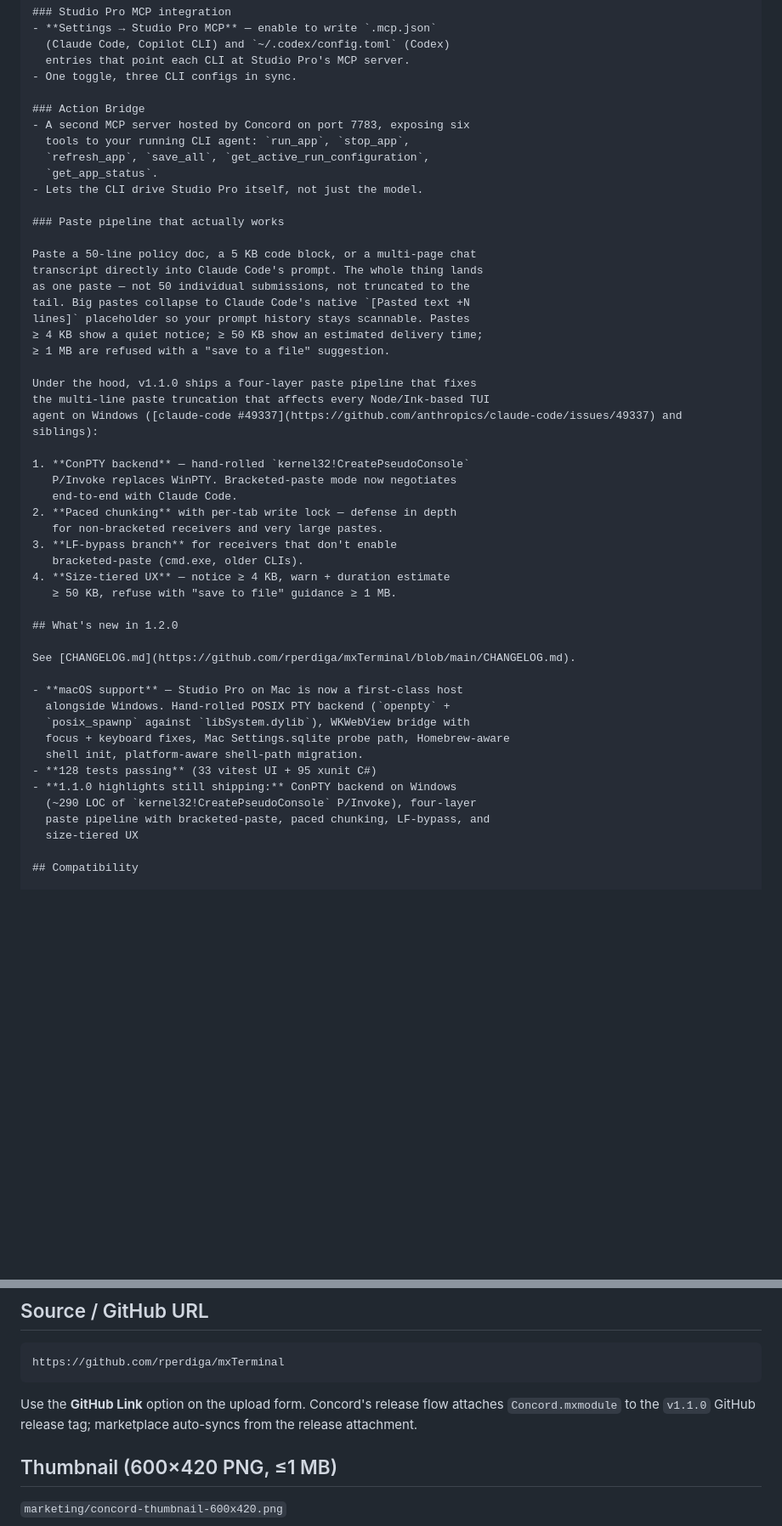
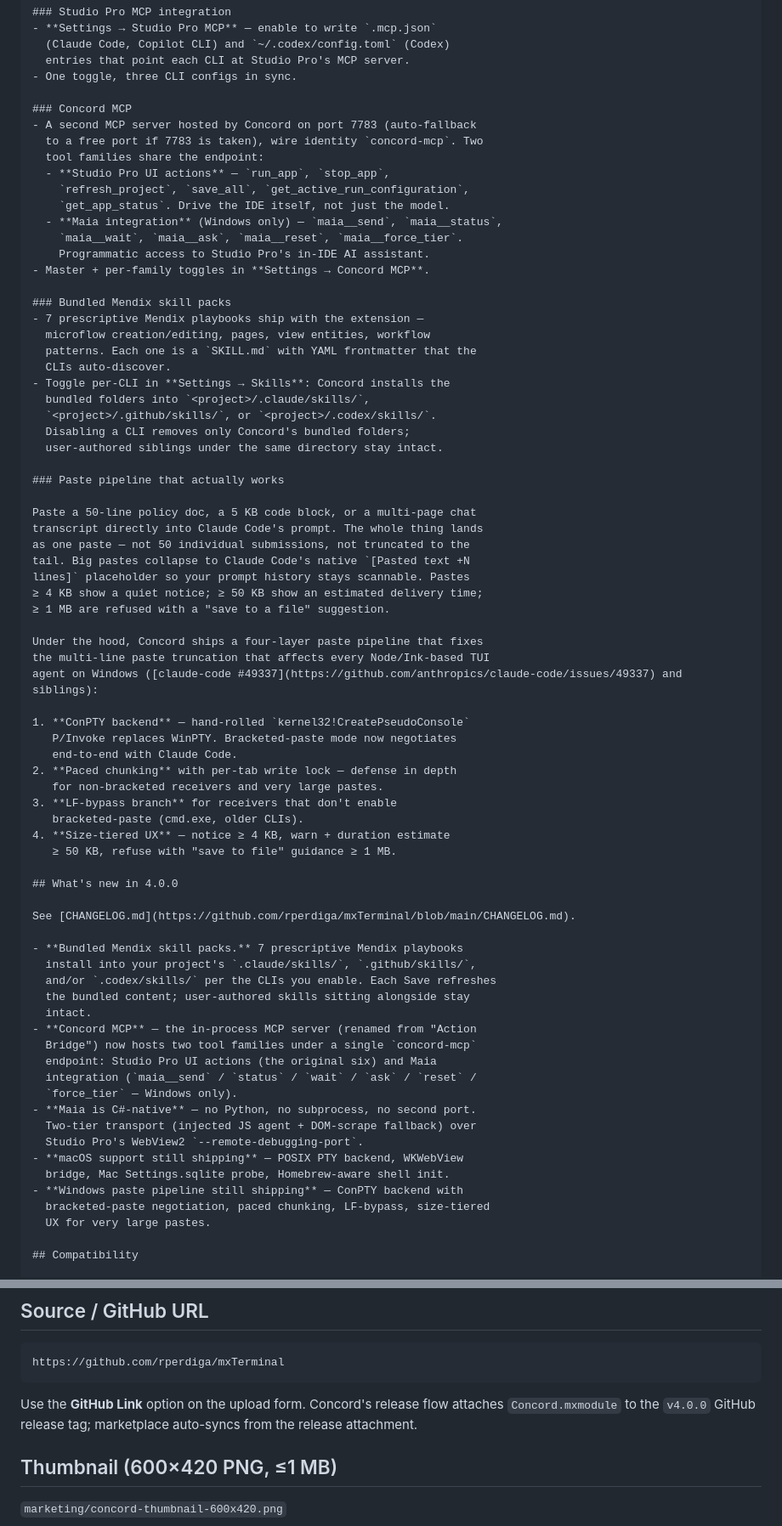
Before and after one commit to rperdiga/mxTerminal, a Markdown page: marketing/listing.md, 2 parts joined by grey strips. Shown at 85% size. Rendered like a GitHub page; blank space fills up the shorter version.

````diff
--- a/marketing/listing.md
+++ b/marketing/listing.md
@@ -96,12 +99,28 @@ Concord makes the agent-augmented Mendix workflow first-class.
   entries that point each CLI at Studio Pro's MCP server.
 - One toggle, three CLI configs in sync.
 
-### Action Bridge
-- A second MCP server hosted by Concord on port 7783, exposing six
-  tools to your running CLI agent: `run_app`, `stop_app`,
-  `refresh_app`, `save_all`, `get_active_run_configuration`,
-  `get_app_status`.
-- Lets the CLI drive Studio Pro itself, not just the model.
+### Concord MCP
+- A second MCP server hosted by Concord on port 7783 (auto-fallback
+  to a free port if 7783 is taken), wire identity `concord-mcp`. Two
+  tool families share the endpoint:
+  - **Studio Pro UI actions** — `run_app`, `stop_app`,
+    `refresh_project`, `save_all`, `get_active_run_configuration`,
+    `get_app_status`. Drive the IDE itself, not just the model.
+  - **Maia integration** (Windows only) — `maia__send`, `maia__status`,
+    `maia__wait`, `maia__ask`, `maia__reset`, `maia__force_tier`.
+    Programmatic access to Studio Pro's in-IDE AI assistant.
+- Master + per-family toggles in **Settings → Concord MCP**.
+
+### Bundled Mendix skill packs
+- 7 prescriptive Mendix playbooks ship with the extension —
+  microflow creation/editing, pages, view entities, workflow
+  patterns. Each one is a `SKILL.md` with YAML frontmatter that the
+  CLIs auto-discover.
+- Toggle per-CLI in **Settings → Skills**: Concord installs the
+  bundled folders into `<project>/.claude/skills/`,
+  `<project>/.github/skills/`, or `<project>/.codex/skills/`.
+  Disabling a CLI removes only Concord's bundled folders;
+  user-authored siblings under the same directory stay intact.
 
 ### Paste pipeline that actually works
 
@@ -113,7 +132,7 @@ lines]` placeholder so your prompt history stays scannable. Pastes
 ≥ 4 KB show a quiet notice; ≥ 50 KB show an estimated delivery time;
 ≥ 1 MB are refused with a "save to a file" suggestion.
 
-Under the hood, v1.1.0 ships a four-layer paste pipeline that fixes
+Under the hood, Concord ships a four-layer paste pipeline that fixes
 the multi-line paste truncation that affects every Node/Ink-based TUI
 agent on Windows ([claude-code #49337](https://github.com/anthropics/claude-code/issues/49337) and siblings):
 
@@ -127,20 +146,28 @@ agent on Windows ([claude-code #49337](https://github.com/anthropics/claude-code
 4. **Size-tiered UX** — notice ≥ 4 KB, warn + duration estimate
    ≥ 50 KB, refuse with "save to file" guidance ≥ 1 MB.
 
-## What's new in 1.2.0
+## What's new in 4.0.0
 
 See [CHANGELOG.md](https://github.com/rperdiga/mxTerminal/blob/main/CHANGELOG.md).
 
-- **macOS support** — Studio Pro on Mac is now a first-class host
-  alongside Windows. Hand-rolled POSIX PTY backend (`openpty` +
-  `posix_spawnp` against `libSystem.dylib`), WKWebView bridge with
-  focus + keyboard fixes, Mac Settings.sqlite probe path, Homebrew-aware
-  shell init, platform-aware shell-path migration.
-- **128 tests passing** (33 vitest UI + 95 xunit C#)
-- **1.1.0 highlights still shipping:** ConPTY backend on Windows
-  (~290 LOC of `kernel32!CreatePseudoConsole` P/Invoke), four-layer
-  paste pipeline with bracketed-paste, paced chunking, LF-bypass, and
-  size-tiered UX
+- **Bundled Mendix skill packs.** 7 prescriptive Mendix playbooks
+  install into your project's `.claude/skills/`, `.github/skills/`,
+  and/or `.codex/skills/` per the CLIs you enable. Each Save refreshes
+  the bundled content; user-authored skills sitting alongside stay
+  intact.
+- **Concord MCP** — the in-process MCP server (renamed from "Action
+  Bridge") now hosts two tool families under a single `concord-mcp`
+  endpoint: Studio Pro UI actions (the original six) and Maia
+  integration (`maia__send` / `status` / `wait` / `ask` / `reset` /
+  `force_tier` — Windows only).
+- **Maia is C#-native** — no Python, no subprocess, no second port.
+  Two-tier transport (injected JS agent + DOM-scrape fallback) over
+  Studio Pro's WebView2 `--remote-debugging-port`.
+- **macOS support still shipping** — POSIX PTY backend, WKWebView
+  bridge, Mac Settings.sqlite probe, Homebrew-aware shell init.
+- **Windows paste pipeline still shipping** — ConPTY backend with
+  bracketed-paste negotiation, paced chunking, LF-bypass, size-tiered
+  UX for very large pastes.
 
 ## Compatibility
 
@@ -194,7 +221,7 @@ https://github.com/rperdiga/mxTerminal
 ```
 
 Use the **GitHub Link** option on the upload form. Concord's release
-flow attaches `Concord.mxmodule` to the `v1.1.0` GitHub release tag;
+flow attaches `Concord.mxmodule` to the `v4.0.0` GitHub release tag;
 marketplace auto-syncs from the release attachment.
 
 ## Thumbnail (600×420 PNG, ≤1 MB)
````
Also changed, not shown: other parts of marketing/listing.md (+12 -9 lines), marketing/PUBLISHING.md (+14 -12 lines), marketing/SCREENSHOTS.md (+40 -20 lines).
